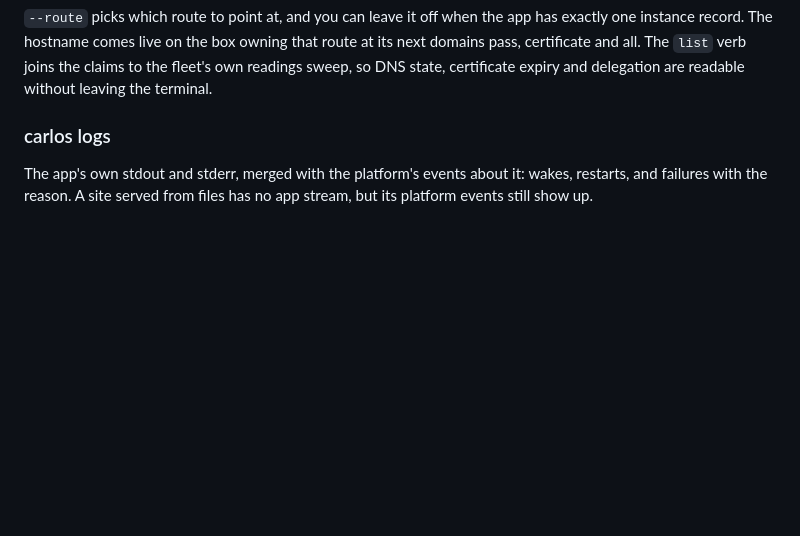
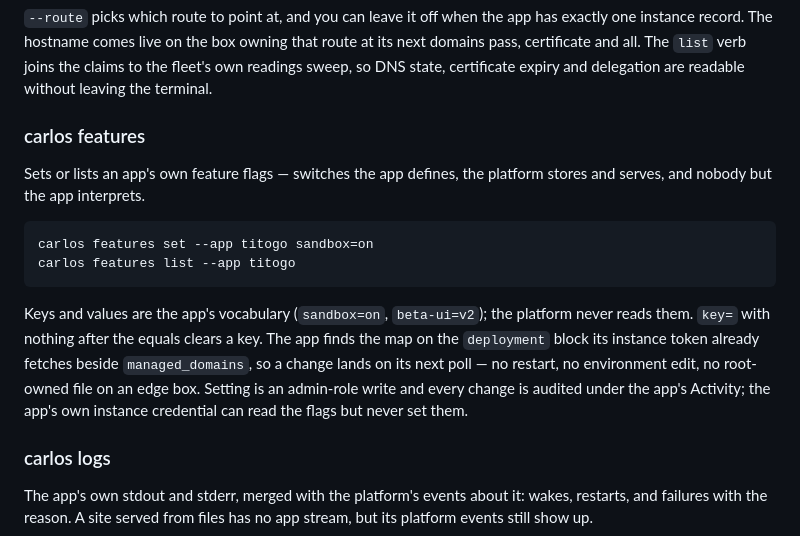
Before and after one commit to carlosframework/website, a Markdown page: src/docs/cli.md, the part around the change. GitHub-like rendering; blank space fills up the shorter version.

Commit message:
docs: carlos features set|list — the app feature-flags verb (platform #347)
Ported verbatim from the platform's own docs/site/cli.md entry, which the
TestCLICommandsAreDocumented gate pins to the verb switch; the claims were
live-verified on both consoles before this landed (platform PR #350, rolled
at 9a056e5).

Co-Authored-By: Claude Fable 5 <noreply@anthropic.com>

````diff
--- a/src/docs/cli.md
+++ b/src/docs/cli.md
@@ -339,6 +339,24 @@ has exactly one instance record. The hostname comes live on the box owning
 that route at its next domains pass, certificate and all. The `list` verb
 joins the claims to the fleet's own readings sweep, so DNS state, certificate
 expiry and delegation are readable without leaving the terminal.
+
+### carlos features
+
+Sets or lists an app's own feature flags — switches the app defines, the
+platform stores and serves, and nobody but the app interprets.
+
+```sh
+carlos features set --app titogo sandbox=on
+carlos features list --app titogo
+```
+
+Keys and values are the app's vocabulary (`sandbox=on`, `beta-ui=v2`); the
+platform never reads them. `key=` with nothing after the equals clears a key.
+The app finds the map on the `deployment` block its instance token already
+fetches beside `managed_domains`, so a change lands on its next poll — no
+restart, no environment edit, no root-owned file on an edge box. Setting is
+an admin-role write and every change is audited under the app's Activity;
+the app's own instance credential can read the flags but never set them.
 
 ### carlos logs
 
````
